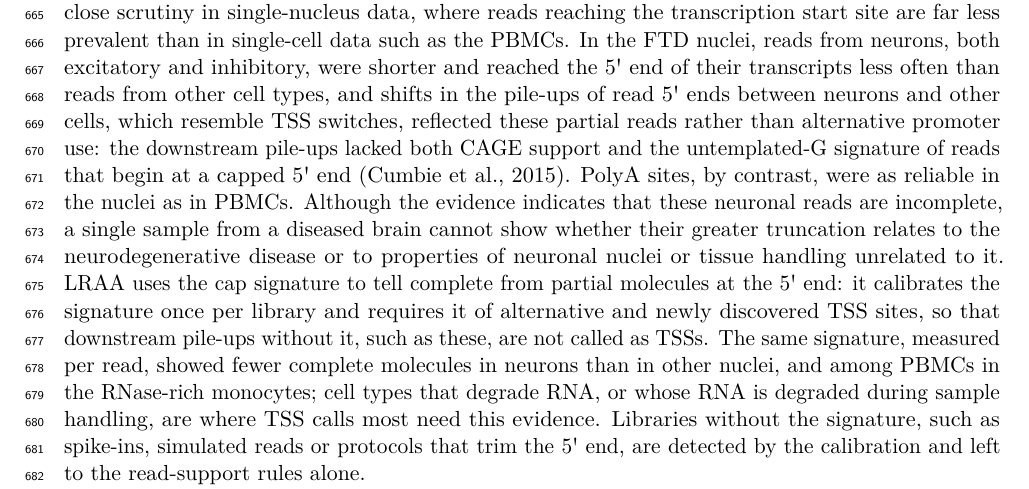
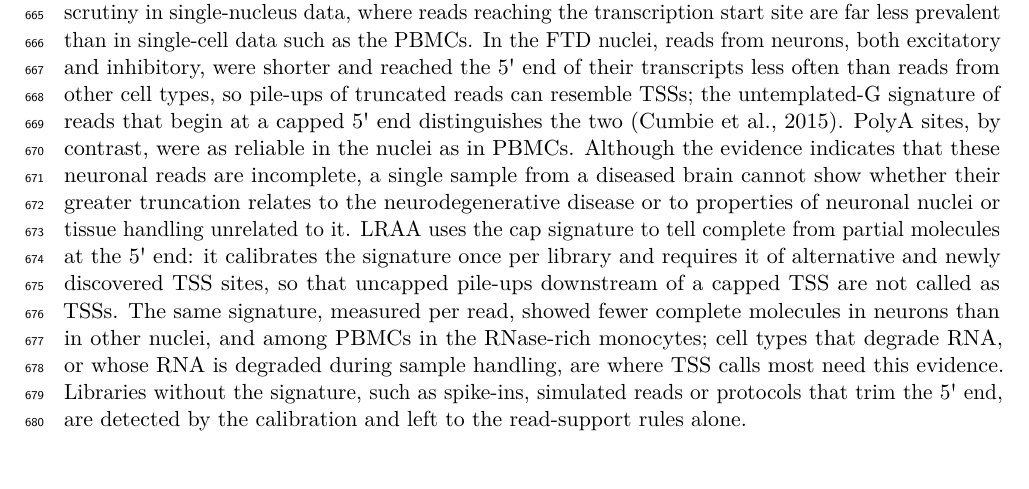
Before and after one commit to MethodsDev/LRAA-paper-LaTeX, a LaTeX document (main.tex, which reads sections/discussion.tex): part of page 24 of 73, cut so that both start at the same text, the shorter picture padded with empty space. Compiled offline with pdfLaTeX.

Commit message:
Discussion: truncated-read pile-ups vs TSSs, without the false-switch narrative
Co-Authored-By: Claude Opus 5.5 <noreply@anthropic.com>

```diff
--- a/sections/discussion.tex
+++ b/sections/discussion.tex
@@ -12,7 +12,7 @@ Beyond controlled benchmarks, we evaluated LRAA on whole-transcriptome datasets
 
 A major advance of this work is the extension of isoform-resolved long-read analysis to single-cell and single-nucleus transcriptomics. Single-cell long-read data are sparse, and biologically relevant isoforms may be confined to specific cell populations and obscured in pseudobulk analyses. By integrating isoform discovery with cell clustering, LRAA enables recovery of isoforms that are low abundance at the sample level but prominent within particular cell types. In PBMCs, this approach revealed cell-type-specific isoform usage driven by both alternative splicing and alternative transcript start or end site selection.
 
-Single-nucleus transcriptomics presents additional challenges, as nuclear RNA is enriched for unspliced and partially processed transcripts. Despite these constraints, LRAA identified biologically meaningful isoform usage in single-nucleus data from FTD frontal cortex tissue. In particular, we detected the cryptically spliced isoform of \emph{STMN2}, a hallmark of TDP-43 proteinopathy, with marked differences in prevalence across neuronal subpopulations. These observations demonstrate that long-read single-nucleus sequencing can resolve disease-relevant isoform dysregulation in tissues that are poorly represented in conventional single-cell approaches. Transcript termini warrant close scrutiny in single-nucleus data, where reads reaching the transcription start site are far less prevalent than in single-cell data such as the PBMCs. In the FTD nuclei, reads from neurons, both excitatory and inhibitory, were shorter and reached the 5\textquotesingle{} end of their transcripts less often than reads from other cell types, and shifts in the pile-ups of read 5\textquotesingle{} ends between neurons and other cells, which resemble TSS switches, reflected these partial reads rather than alternative promoter use: the downstream pile-ups lacked both CAGE support and the untemplated-G signature of reads that begin at a capped 5\textquotesingle{} end \citep{cumbie2015}. PolyA sites, by contrast, were as reliable in the nuclei as in PBMCs. Although the evidence indicates that these neuronal reads are incomplete, a single sample from a diseased brain cannot show whether their greater truncation relates to the neurodegenerative disease or to properties of neuronal nuclei or tissue handling unrelated to it. LRAA uses the cap signature to tell complete from partial molecules at the 5\textquotesingle{} end: it calibrates the signature once per library and requires it of alternative and newly discovered TSS sites, so that downstream pile-ups without it, such as these, are not called as TSSs. The same signature, measured per read, showed fewer complete molecules in neurons than in other nuclei, and among PBMCs in the RNase-rich monocytes; cell types that degrade RNA, or whose RNA is degraded during sample handling, are where TSS calls most need this evidence. Libraries without the signature, such as spike-ins, simulated reads or protocols that trim the 5\textquotesingle{} end, are detected by the calibration and left to the read-support rules alone.
+Single-nucleus transcriptomics presents additional challenges, as nuclear RNA is enriched for unspliced and partially processed transcripts. Despite these constraints, LRAA identified biologically meaningful isoform usage in single-nucleus data from FTD frontal cortex tissue. In particular, we detected the cryptically spliced isoform of \emph{STMN2}, a hallmark of TDP-43 proteinopathy, with marked differences in prevalence across neuronal subpopulations. These observations demonstrate that long-read single-nucleus sequencing can resolve disease-relevant isoform dysregulation in tissues that are poorly represented in conventional single-cell approaches. Transcript termini warrant close scrutiny in single-nucleus data, where reads reaching the transcription start site are far less prevalent than in single-cell data such as the PBMCs. In the FTD nuclei, reads from neurons, both excitatory and inhibitory, were shorter and reached the 5\textquotesingle{} end of their transcripts less often than reads from other cell types, so pile-ups of truncated reads can resemble TSSs; the untemplated-G signature of reads that begin at a capped 5\textquotesingle{} end distinguishes the two \citep{cumbie2015}. PolyA sites, by contrast, were as reliable in the nuclei as in PBMCs. Although the evidence indicates that these neuronal reads are incomplete, a single sample from a diseased brain cannot show whether their greater truncation relates to the neurodegenerative disease or to properties of neuronal nuclei or tissue handling unrelated to it. LRAA uses the cap signature to tell complete from partial molecules at the 5\textquotesingle{} end: it calibrates the signature once per library and requires it of alternative and newly discovered TSS sites, so that uncapped pile-ups downstream of a capped TSS are not called as TSSs. The same signature, measured per read, showed fewer complete molecules in neurons than in other nuclei, and among PBMCs in the RNase-rich monocytes; cell types that degrade RNA, or whose RNA is degraded during sample handling, are where TSS calls most need this evidence. Libraries without the signature, such as spike-ins, simulated reads or protocols that trim the 5\textquotesingle{} end, are detected by the calibration and left to the read-support rules alone.
 
 Our identification of novel proteoforms, protein isoforms arising from unannotated splice junctions or intron retention events, revealed that \textasciitilde18\% of the PBMC proteome and \textasciitilde8\% of the FTD frontal cortex tissue proteome may consist of sequences not present in current reference annotations. These novel proteoforms represent complete ORFs with canonical start and stop codons, suggesting translational competence, though translatomics and proteomics validation will be essential to confirm bona fide expressed proteins and to establish their functional relevance in health and disease. Protein diversity also arises where no novel junction exists. An isoform that is contained in a longer one can be the product of an internal promoter rather than a fragment, as for soluble COMT, and these isoforms are hard to separate from 5\textquotesingle{} truncation by structure alone. Calling TSSs from read ends and the cap signature let LRAA keep most such sites while removing nearly all uncapped pile-ups, so that isoform models can capture N-terminally shorter protein forms that a contained-isoform filter would discard.
 
```
